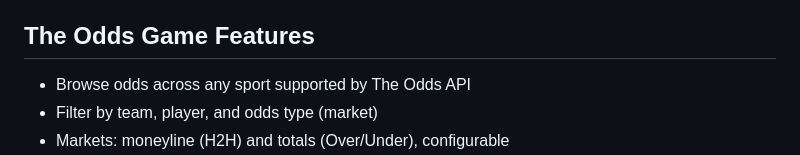
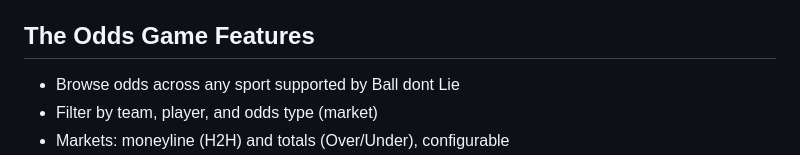
Before and after one commit to Jaedin-Rogers/OddsViewerApp, a Markdown page: README.md, the part around one of its changes. Drawn GitHub-style.

Commit message:
Update API references in README.md
Signed-off-by: Jaedin Hernandez-Rogers <jaedinihernandez@gmail.com>

```diff
--- a/README.md
+++ b/README.md
@@ -7,7 +7,7 @@ A Blazor Server web app for browsing live sports odds powered by the [Ball-dont-
 ## The Odds Game Features
 
 
-- Browse odds across any sport supported by The Odds API
+- Browse odds across any sport supported by Ball dont Lie
 - Filter by team, player, and odds type (market)
 - Markets: moneyline (H2H) and totals (Over/Under), configurable
 - Dynamic table columns — columns with all-null values (e.g. Over/Under on H2H markets) are hidden automatically
```
Also changed, not shown: other parts of README.md (+1 -1 lines).
